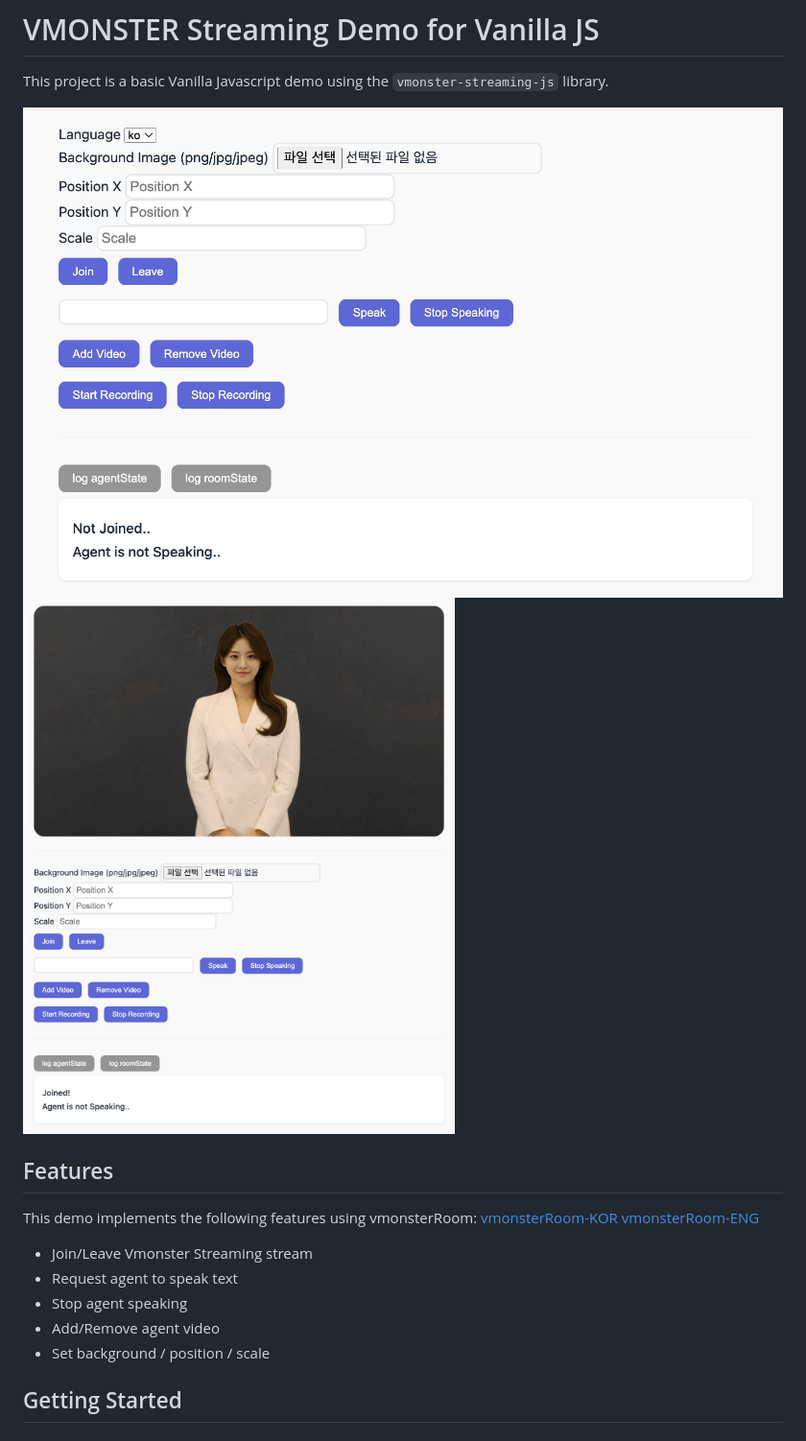
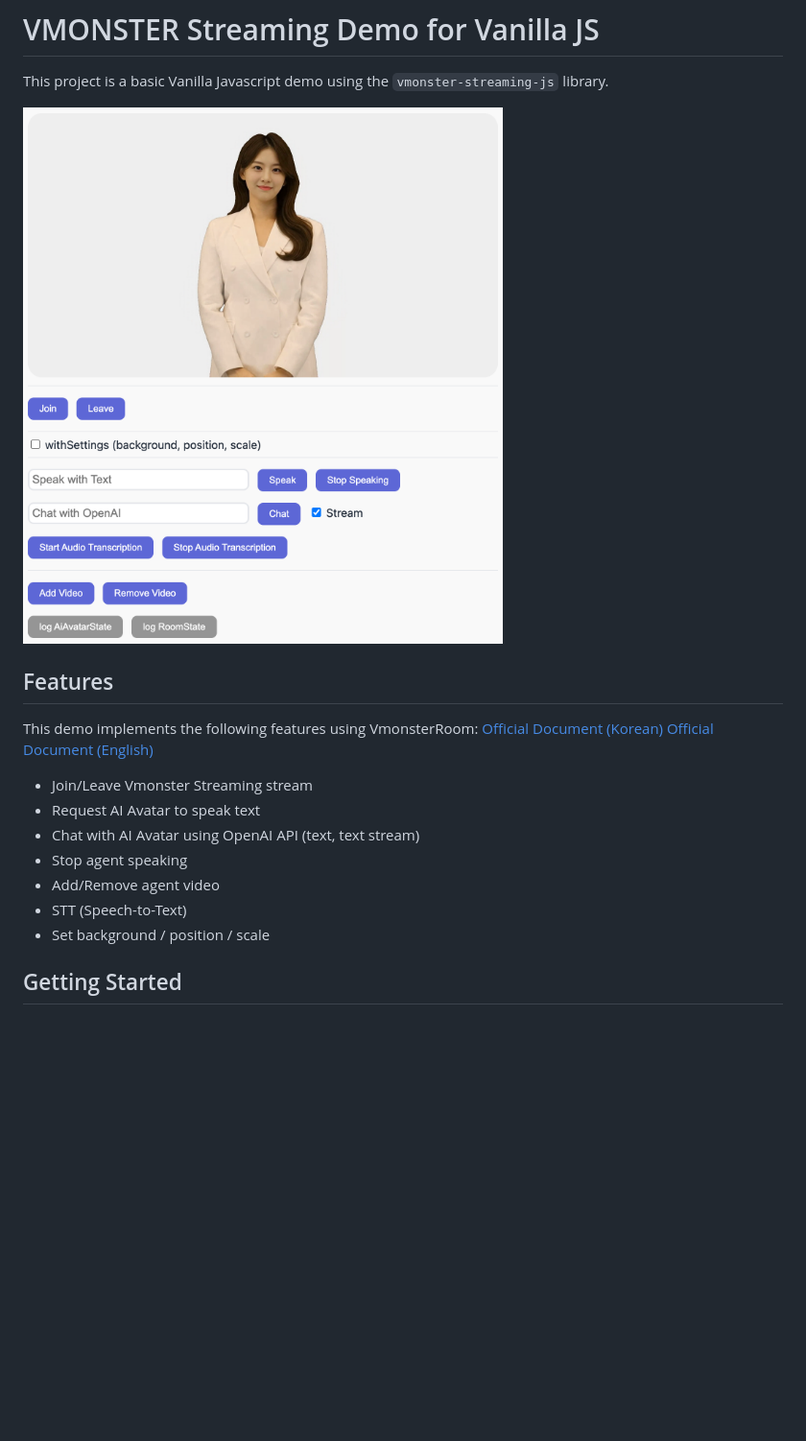
Before and after one commit to VMONSTER-AI/vmonster-streaming-js-vanilla-demo, a Markdown page: README.md, the part around the change. Shown: that part at 96% size. GitHub-like rendering; pictures changed too: public/screenshot-demo.png, public/screenshot-initialize-demo.png (deleted); blank space fills up the shorter version.

Commit message:
fix: update env, readme, screenshot

```diff
--- a/README.md
+++ b/README.md
@@ -2,19 +2,20 @@
 
 This project is a basic Vanilla Javascript demo using the `vmonster-streaming-js` library.
 
-![initialize-demo](./public/screenshot-initialize-demo.png)
 ![demo](./public/screenshot-demo.png)
 
 ## Features
 
-This demo implements the following features using vmonsterRoom:
-[vmonsterRoom-KOR](https://docs.vmonster.io/undefined/real-time-streaming-sdk/vmonsterRoom)
-[vmonsterRoom-ENG](https://docs.vmonster.io/english/real-time-streaming-sdk/vmonsterRoom)
+This demo implements the following features using VmonsterRoom:
+[Official Document (Korean)](https://docs.vmonster.io/undefined/real-time-streaming-sdk/vmonsterRoom)
+[Official Document (English)](https://docs.vmonster.io/english/real-time-streaming-sdk/vmonsterRoom)
 
 - Join/Leave Vmonster Streaming stream
-- Request agent to speak text
+- Request AI Avatar to speak text
+- Chat with AI Avatar using OpenAI API (text, text stream)
 - Stop agent speaking
 - Add/Remove agent video
+- STT (Speech-to-Text)
 - Set background / position / scale
 
 ## Getting Started
```
Also changed, not shown: 1 other file.
